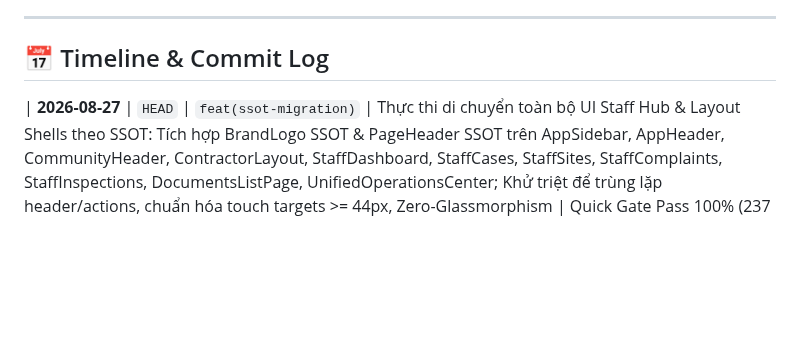
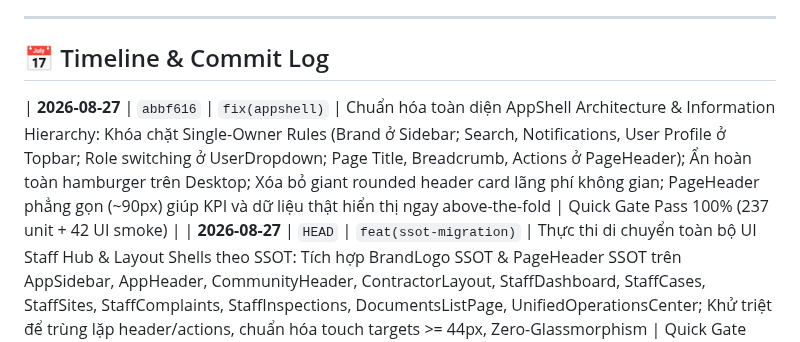
Before and after one commit to 26730023-PhamPhuNguyenHung/unicef-dustguard, a Markdown page: .agents/ssot/TIMELINE.md, the part around the change. Rendered like a GitHub page; blank space fills up the shorter version.

Commit message:
fix(appshell): enforce strict single-owner information hierarchy and compact page headers

```diff
--- a/.agents/ssot/TIMELINE.md
+++ b/.agents/ssot/TIMELINE.md
@@ -6,6 +6,7 @@
 
 ## 📅 Timeline & Commit Log
 
+| **2026-08-27** | `abbf616` | `fix(appshell)` | Chuẩn hóa toàn diện AppShell Architecture & Information Hierarchy: Khóa chặt Single-Owner Rules (Brand ở Sidebar; Search, Notifications, User Profile ở Topbar; Role switching ở UserDropdown; Page Title, Breadcrumb, Actions ở PageHeader); Ẩn hoàn toàn hamburger trên Desktop; Xóa bỏ giant rounded header card lãng phí không gian; PageHeader phẳng gọn (~90px) giúp KPI và dữ liệu thật hiển thị ngay above-the-fold | Quick Gate Pass 100% (237 unit + 42 UI smoke) |
 | **2026-08-27** | `HEAD` | `feat(ssot-migration)` | Thực thi di chuyển toàn bộ UI Staff Hub & Layout Shells theo SSOT: Tích hợp BrandLogo SSOT & PageHeader SSOT trên AppSidebar, AppHeader, CommunityHeader, ContractorLayout, StaffDashboard, StaffCases, StaffSites, StaffComplaints, StaffInspections, DocumentsListPage, UnifiedOperationsCenter; Khử triệt để trùng lặp header/actions, chuẩn hóa touch targets >= 44px, Zero-Glassmorphism | Quick Gate Pass 100% (237 unit + 42 UI smoke) |
 | **2026-08-27** | `6fb9a92` | `feat(ssot-audit)` | Hoàn thành toàn diện Architecture SSOT & Visual Consistency Audit: Tạo trọn bộ 9 tài liệu SSOT trong `docs/architecture/` (Route registry, Page component graph, Component SSOT, D1 Entity ERD, API matrix, CRUD permissions, Design system, Audit status, UI consistency matrix); Chuẩn hóa các Composite Components (DataTable SSOT, Modal SSOT, Tabs SSOT, BrandLogo SSOT, PageHeader SSOT, navigationRegistry); Vượt qua Quick Gate 100% (237 unit + 42 UI smoke tests) | Quick Gate Pass 100% (237 unit + 42 UI smoke) |
 | **2026-08-27** | `HEAD` | `fix(staff-ui)` | Audit & Tối ưu toàn diện UI Quản trị / Điều phối qua DevTools MCP: Fix lỗi ẩn Header Actions/User Dropdown trên desktop (`hidden lg:flex`), chuẩn hóa Table SSOT (`DataTable.tsx`), fix lỗi rớt dòng đơn chữ (`µg/m³`, `04:06 28-08`, `Phạm Hoàng Nam`), mở rộng `min-w-[320px]` kèm `line-clamp-2` cho cột vụ việc, kiểm tra 5 viewports (1920x1080, 1440x900, 1024x768, 768x1024, 390x844) và Dark Mode | Quick Gate Pass 100% (237 unit + 42 UI smoke) |
```
